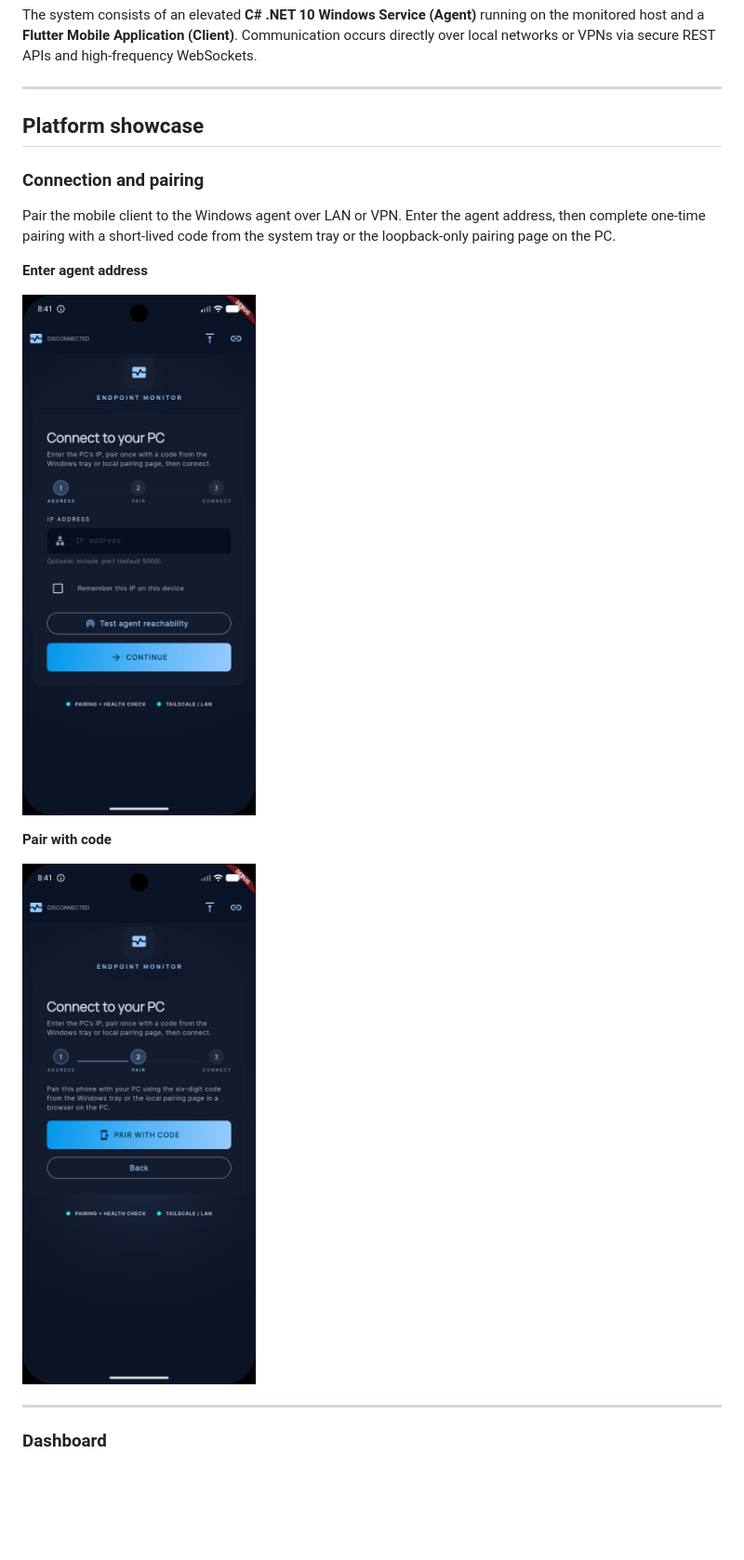
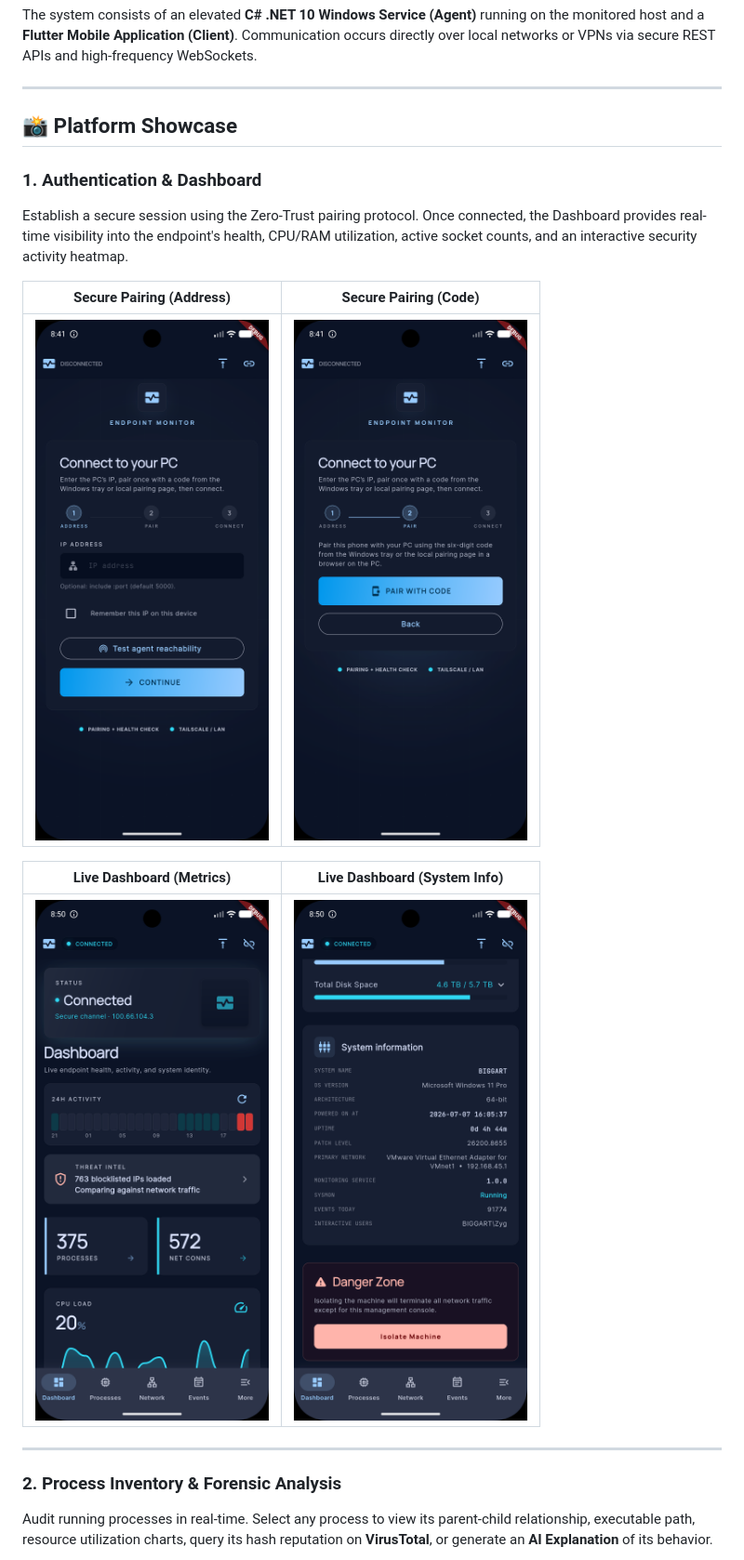
Before and after one commit to cycalo/endpoint-monitor, a Markdown page: README.md, the part around one of its changes. Shown at 93% size. Rendered like a GitHub page; blank space fills up the shorter version.

```diff
--- a/README.md
+++ b/README.md
@@ -10,21 +10,21 @@ The system consists of an elevated **C# .NET 10 Windows Service (Agent)** runnin
 
 ---
 
-## Platform showcase
+## 📸 Platform Showcase
 
-### Connection and pairing
+### 1. Authentication & Dashboard
+Establish a secure session using the Zero-Trust pairing protocol. Once connected, the Dashboard provides real-time visibility into the endpoint's health, CPU/RAM utilization, active socket counts, and an interactive security activity heatmap.
 
-Pair the mobile client to the Windows agent over LAN or VPN. Enter the agent address, then complete one-time pairing with a short-lived code from the system tray or the loopback-only pairing page on the PC.
+| Secure Pairing (Address) | Secure Pairing (Code) |
+| :---: | :---: |
+| ![Secure Pairing Address](screenshots/Secure%20Pairing%201.png) | ![Secure Pairing Code](screenshots/Secure%20Paring%202.png) |
 
-**Enter agent address**
-
-![Enter agent address](screenshots/Secure%20Pairing%201.png)
-
-**Pair with code**
-
-![Pair with code](screenshots/Secure%20Paring%202.png)
+| Live Dashboard (Metrics) | Live Dashboard (System Info) |
+| :---: | :---: |
+| ![Live Dashboard Metrics](screenshots/Live%20Dashboard.png) | ![Live Dashboard System Info](screenshots/Live%20Dashboard%202.png) |
 
 ---
 
-### Dashboard
+### 2. Process Inventory & Forensic Analysis
+Audit running processes in real-time. Select any process to view its parent-child relationship, executable path, resource utilization charts, query its hash reputation on **VirusTotal**, or generate an **AI Explanation** of its behavior.
 
```
Also changed, not shown: other parts of README.md (+22 -62 lines).
